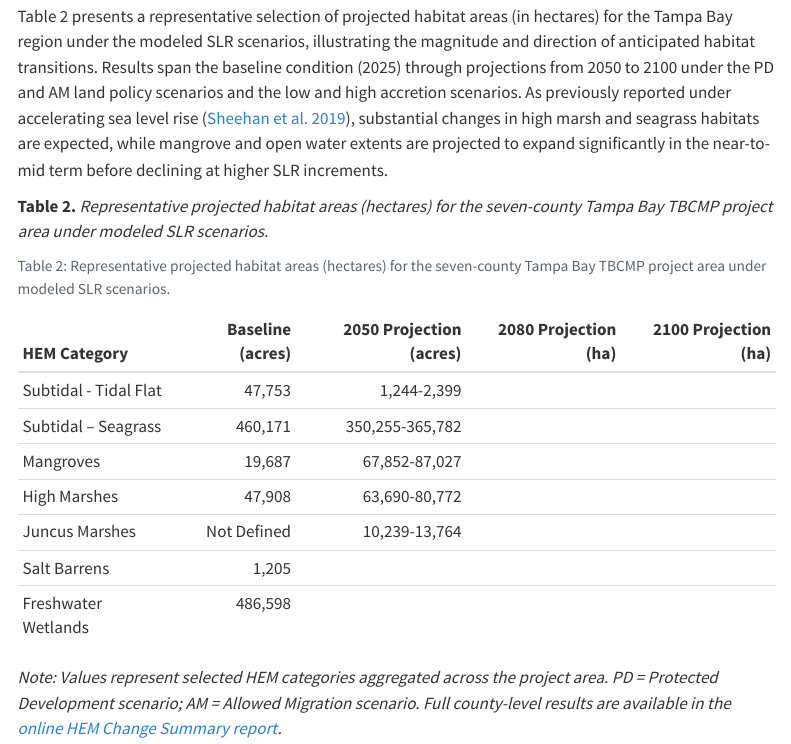
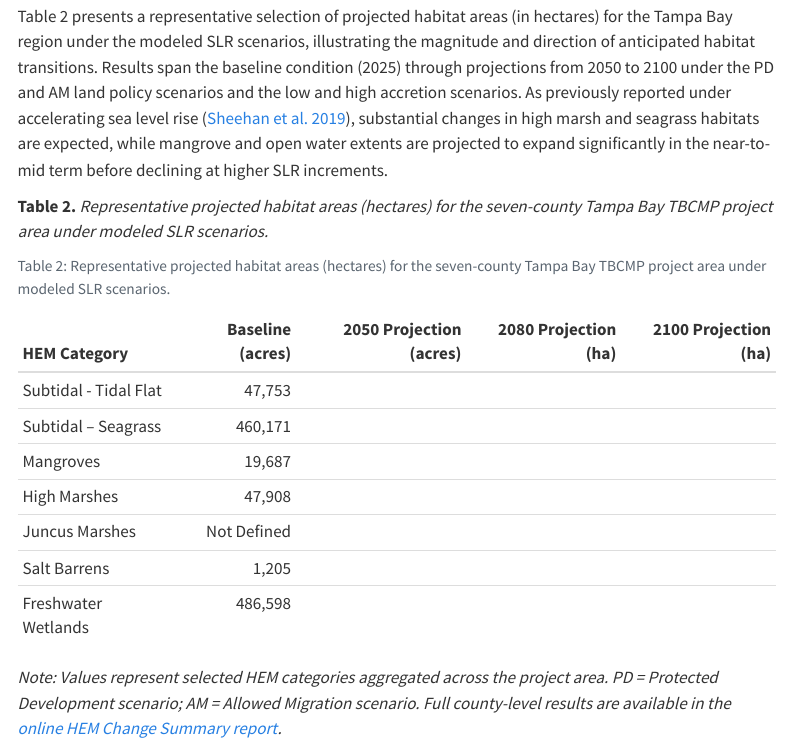
Before and after one commit to tbep-tech/tbcmp-analyze, a Quarto document (docs/hem-workflow.qmd): the page in a window 1100 px wide, from 5640 px down. Rendered offline with R 4.5, knitr and Pandoc in place of Quarto, with nearby package versions; menus at the side of the page are left out.

Commit message:
Push workflow document update.

```diff
--- a/docs/hem-workflow.qmd
+++ b/docs/hem-workflow.qmd
@@ -201,11 +201,11 @@ results_df <- data.frame(
     "486,598"
   ),
   `2050 Projection (acres)` = c(
-    "1,244-2,399",
-    "350,255-365,782",
-    "67,852-87,027",
-    "63,690-80,772",
-    "10,239-13,764",
+    " ",
+    " ",
+    " ",
+    " ",
+    " ",
     " ",
     " "
   ),
```
Also changed, not shown: 1 other file.
